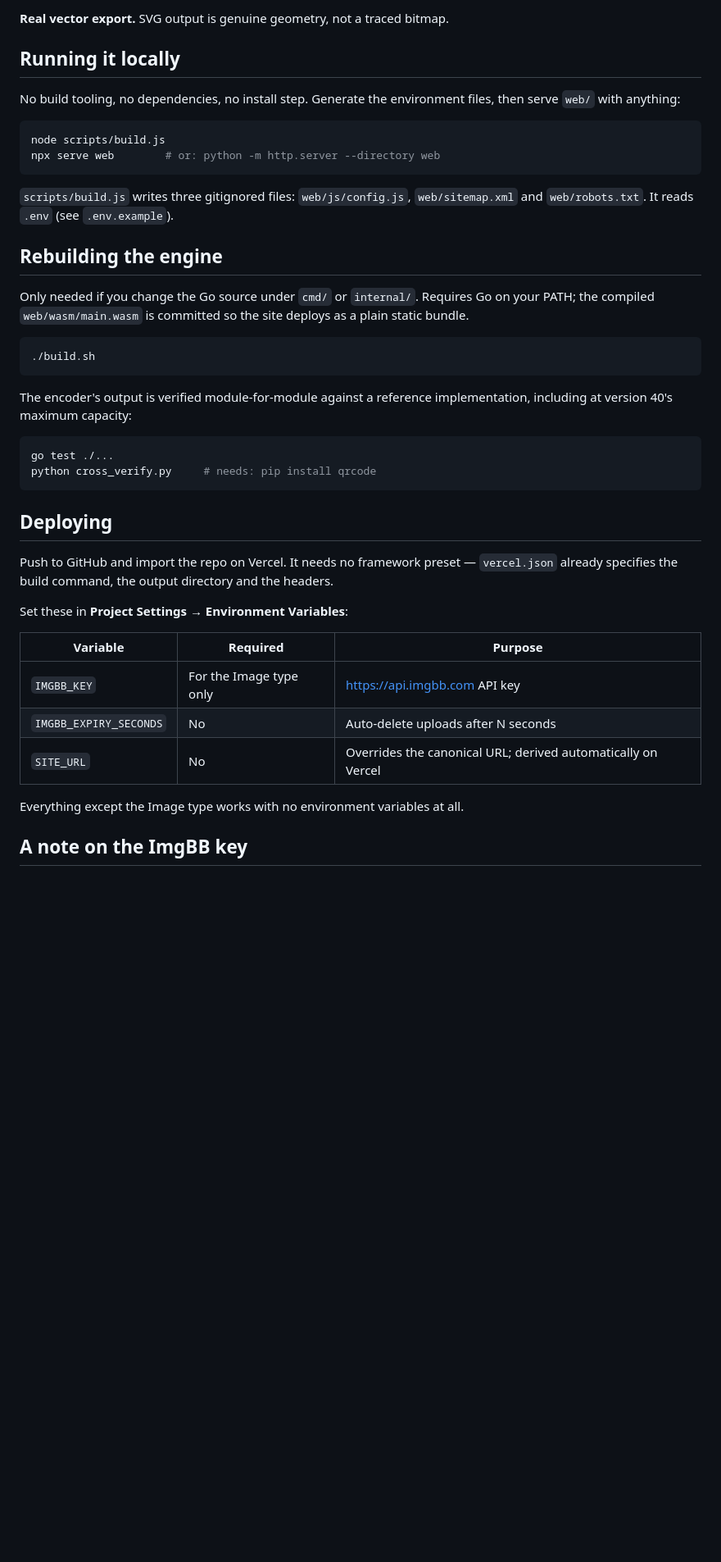
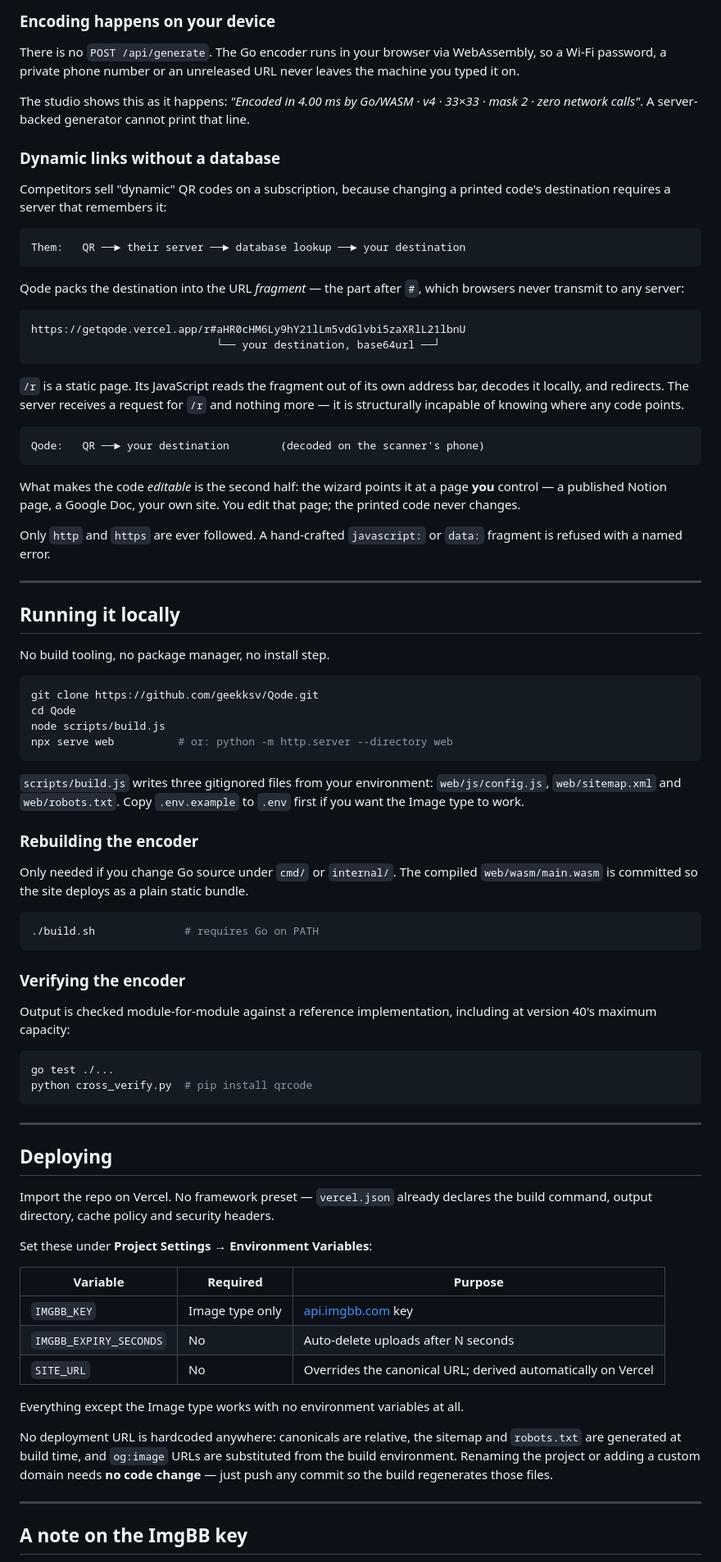
Before and after one commit to geekksv/Qode, a Markdown page: README.md, the part around the change printed below. Shown: that part at 82% size. Rendered like a GitHub page; blank space fills up the shorter version.

````diff
--- a/README.md
+++ b/README.md
@@ -26,53 +62,110 @@ in-tab with no row limit.
 
-**Real vector export.** SVG output is genuine geometry, not a traced bitmap.
+### Encoding happens on your device
+
+There is no `POST /api/generate`. The Go encoder runs in your browser via
+WebAssembly, so a Wi-Fi password, a private phone number or an unreleased
+URL never leaves the machine you typed it on.
+
+The studio shows this as it happens: *"Encoded in 4.00 ms by Go/WASM ·
+v4 · 33×33 · mask 2 · zero network calls"*. A server-backed generator
+cannot print that line.
+
+### Dynamic links without a database
+
+Competitors sell "dynamic" QR codes on a subscription, because changing a
+printed code's destination requires a server that remembers it:
+
+```
+Them:   QR ──► their server ──► database lookup ──► your destination
+```
+
+Qode packs the destination into the URL *fragment* — the part after `#`,
+which browsers never transmit to any server:
+
+```
+https://getqode.vercel.app/r#aHR0cHM6Ly9hY21lLm5vdGlvbi5zaXRlL21lbnU
+                             └── your destination, base64url ──┘
+```
+
+`/r` is a static page. Its JavaScript reads the fragment out of its own
+address bar, decodes it locally, and redirects. The server receives a
+request for `/r` and nothing more — it is structurally incapable of knowing
+where any code points.
+
+```
+Qode:   QR ──► your destination        (decoded on the scanner's phone)
+```
+
+What makes the code *editable* is the second half: the wizard points it at
+a page **you** control — a published Notion page, a Google Doc, your own
+site. You edit that page; the printed code never changes.
+
+Only `http` and `https` are ever followed. A hand-crafted `javascript:` or
+`data:` fragment is refused with a named error.
+
+---
 
 ## Running it locally
 
-No build tooling, no dependencies, no install step. Generate the environment
-files, then serve `web/` with anything:
+No build tooling, no package manager, no install step.
 
 ```bash
+git clone https://github.com/geekksv/Qode.git
+cd Qode
 node scripts/build.js
-npx serve web        # or: python -m http.server --directory web
+npx serve web          # or: python -m http.server --directory web
 ```
 
-`scripts/build.js` writes three gitignored files: `web/js/config.js`,
-`web/sitemap.xml` and `web/robots.txt`. It reads `.env` (see `.env.example`).
+`scripts/build.js` writes three gitignored files from your environment:
+`web/js/config.js`, `web/sitemap.xml` and `web/robots.txt`. Copy
+`.env.example` to `.env` first if you want the Image type to work.
 
-## Rebuilding the engine
+### Rebuilding the encoder
 
-Only needed if you change the Go source under `cmd/` or `internal/`. Requires
-Go on your PATH; the compiled `web/wasm/main.wasm` is committed so the site
-deploys as a plain static bundle.
+Only needed if you change Go source under `cmd/` or `internal/`. The
+compiled `web/wasm/main.wasm` is committed so the site deploys as a plain
+static bundle.
 
 ```bash
-./build.sh
+./build.sh              # requires Go on PATH
 ```
 
-The encoder's output is verified module-for-module against a reference
-implementation, including at version 40's maximum capacity:
+### Verifying the encoder
+
+Output is checked module-for-module against a reference implementation,
+including at version 40's maximum capacity:
 
 ```bash
 go test ./...
-python cross_verify.py     # needs: pip install qrcode
+python cross_verify.py  # pip install qrcode
 ```
+
+---
 
 ## Deploying
 
-Push to GitHub and import the repo on Vercel. It needs no framework preset —
-`vercel.json` already specifies the build command, the output directory and
-the headers.
+Import the repo on Vercel. No framework preset — `vercel.json` already
+declares the build command, output directory, cache policy and security
+headers.
 
-Set these in **Project Settings → Environment Variables**:
+Set these under **Project Settings → Environment Variables**:
 
 | Variable | Required | Purpose |
 |---|---|---|
-| `IMGBB_KEY` | For the Image type only | https://api.imgbb.com API key |
+| `IMGBB_KEY` | Image type only | [api.imgbb.com](https://api.imgbb.com) key |
 | `IMGBB_EXPIRY_SECONDS` | No | Auto-delete uploads after N seconds |
 | `SITE_URL` | No | Overrides the canonical URL; derived automatically on Vercel |
 
 Everything except the Image type works with no environment variables at all.
 
+No deployment URL is hardcoded anywhere: canonicals are relative, the
+sitemap and `robots.txt` are generated at build time, and `og:image` URLs
+are substituted from the build environment. Renaming the project or adding
+a custom domain needs **no code change** — just push any commit so the
+build regenerates those files.
+
+---
+
 ## A note on the ImgBB key
 
 This is a static site with no backend, so anything it needs at runtime is
````
Also changed, not shown: other parts of README.md (+88 -32 lines), docs/studio.png (added), 1 other file.
